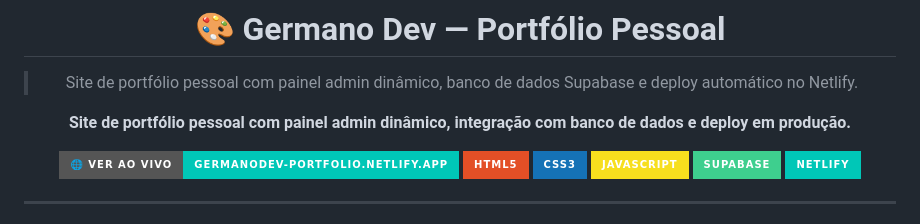
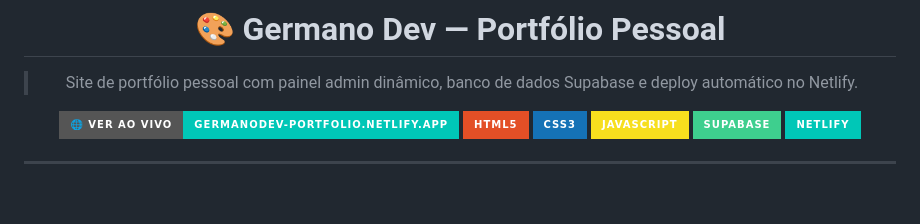
Before and after one commit to vgermano1711/portfolio-germano-dev, a Markdown page: README.md, the part around the change. Drawn GitHub-style; badges without logos; blank space fills up the shorter version.

Commit message:
fix: remove linha duplicada no README

```diff
--- a/README.md
+++ b/README.md
@@ -4,7 +4,6 @@
 
 > Site de portfólio pessoal com painel admin dinâmico, banco de dados Supabase e deploy automático no Netlify.
 
-**Site de portfólio pessoal com painel admin dinâmico, integração com banco de dados e deploy em produção.**
 
 [![Deploy](https://img.shields.io/badge/🌐_Ver_ao_vivo-germanodev--portfolio.netlify.app-00C7B7?style=for-the-badge)](https://germanodev-portfolio.netlify.app/)
 [![HTML](https://img.shields.io/badge/HTML5-E34F26?style=for-the-badge&logo=html5&logoColor=white)](https://developer.mozilla.org/pt-BR/docs/Web/HTML)
```
